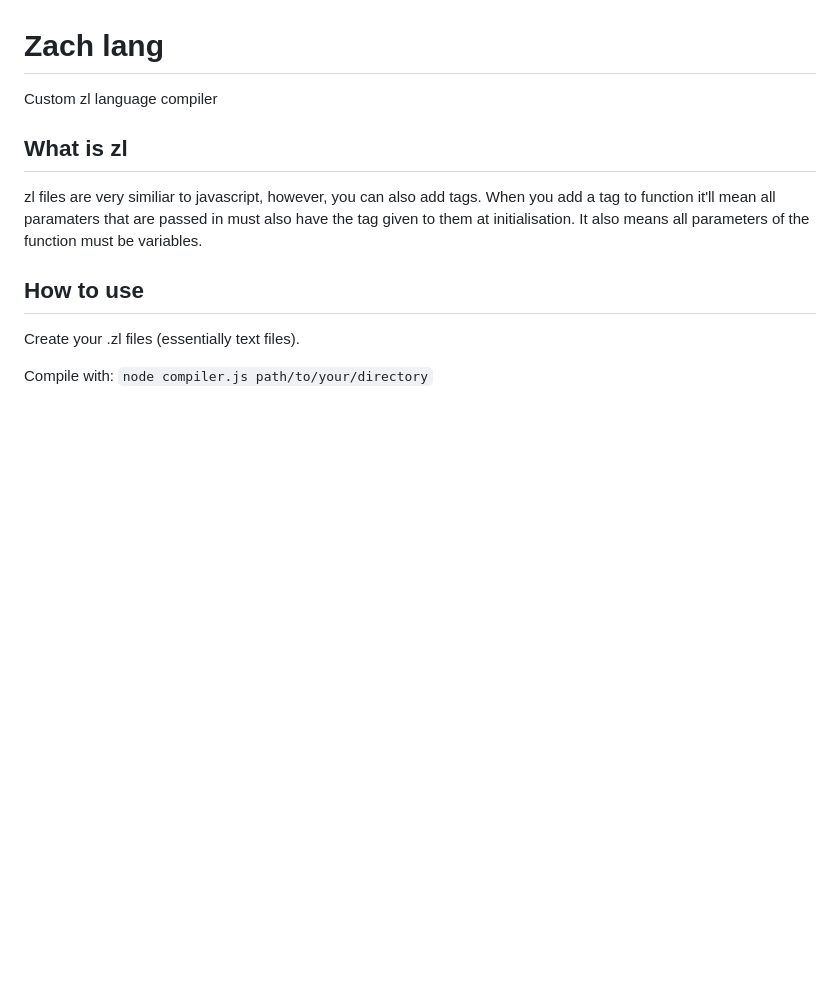
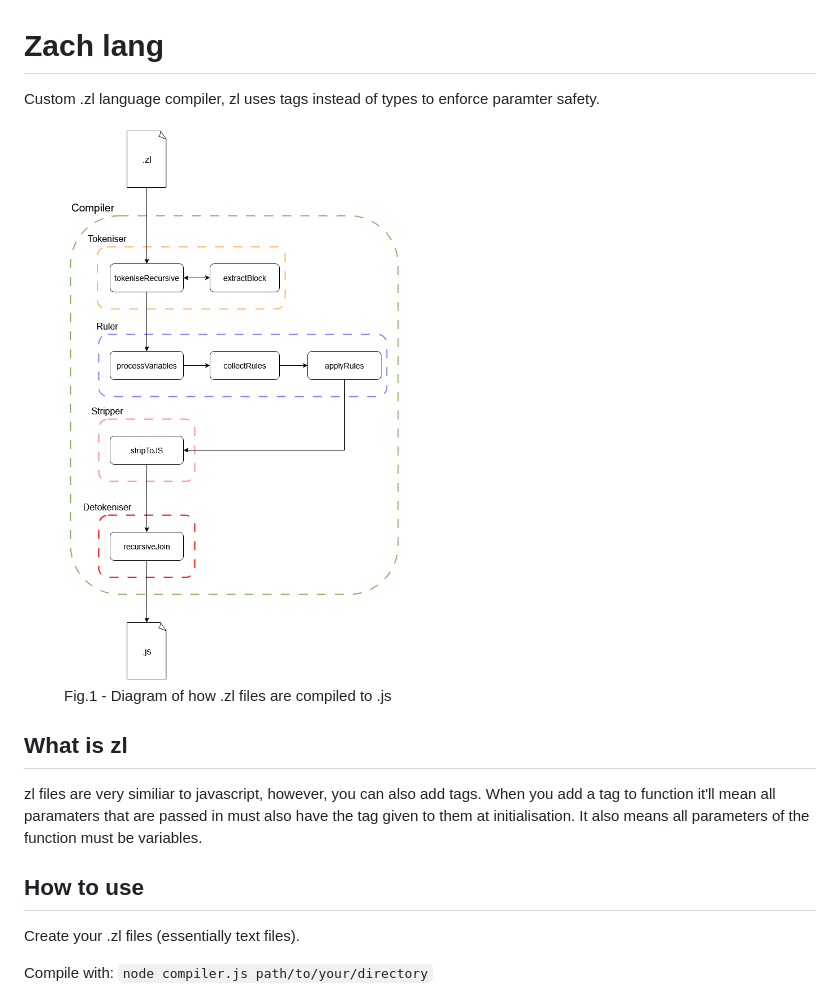
Before and after one commit to zu213/zach-lang, a Markdown page: README.md, the part around the change. GitHub-like rendering; pictures changed too: zachlang.png (added); blank space fills up the shorter version.

Commit message:
Added diagram to readme

```diff
--- a/README.md
+++ b/README.md
@@ -1,6 +1,11 @@
 # Zach lang
 
-Custom zl language compiler
+Custom .zl language compiler, zl uses tags instead of types to enforce paramter safety.
+
+<figure style='width: 400px'>
+  <img src='./zachlang.png' />
+  <figcaption style='text-align: center'>Fig.1 - Diagram of how .zl files are compiled to .js</figcaption>
+</figure>
 
 ## What is zl
 
```
